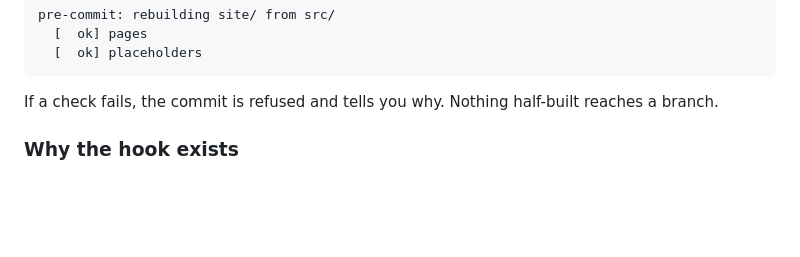
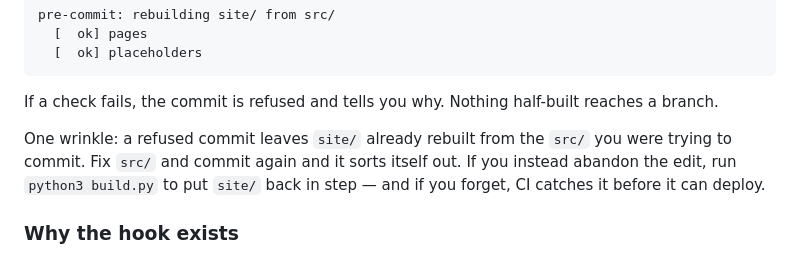
Before and after one commit to briandixon/hometownland, a Markdown page: DEPLOY.md, the part around the change. Rendered like a GitHub page; blank space fills up the shorter version.

Commit message:
Note that a refused commit leaves site/ rebuilt
Found while testing the hook against a fresh clone. Harmless if you fix src/
and commit again, but worth stating for the case where you abandon the edit
instead.

Co-Authored-By: Claude Opus 5 <noreply@anthropic.com>
Claude-Session: https://claude.ai/code/session_014njDqdhYNgyX8f2MxCWGV9

```diff
--- a/DEPLOY.md
+++ b/DEPLOY.md
@@ -47,6 +47,11 @@ pre-commit: rebuilding site/ from src/
 
 If a check fails, the commit is refused and tells you why. Nothing half-built
 reaches a branch.
+
+One wrinkle: a refused commit leaves `site/` already rebuilt from the `src/`
+you were trying to commit. Fix `src/` and commit again and it sorts itself out.
+If you instead abandon the edit, run `python3 build.py` to put `site/` back in
+step — and if you forget, CI catches it before it can deploy.
 
 ### Why the hook exists
 
```
